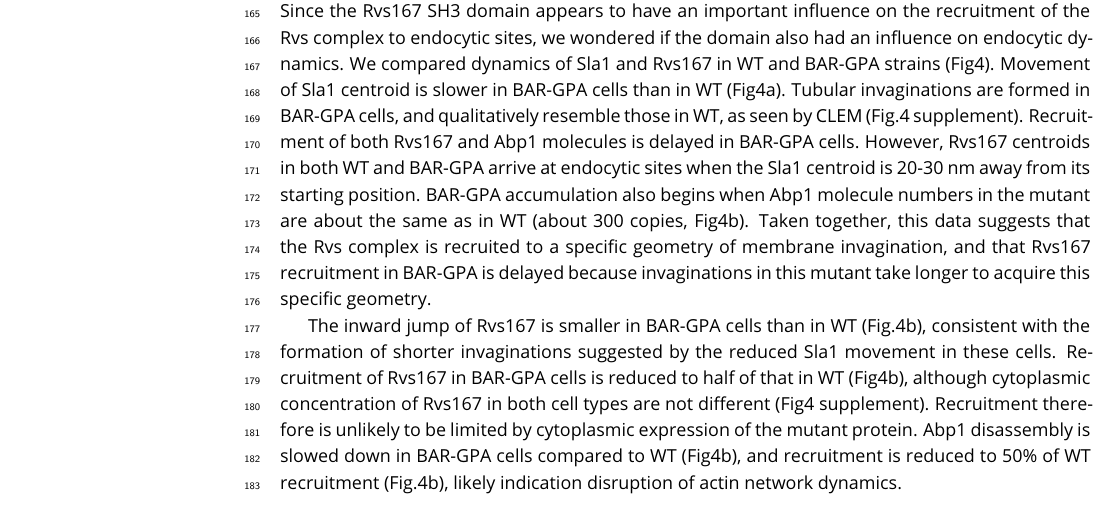
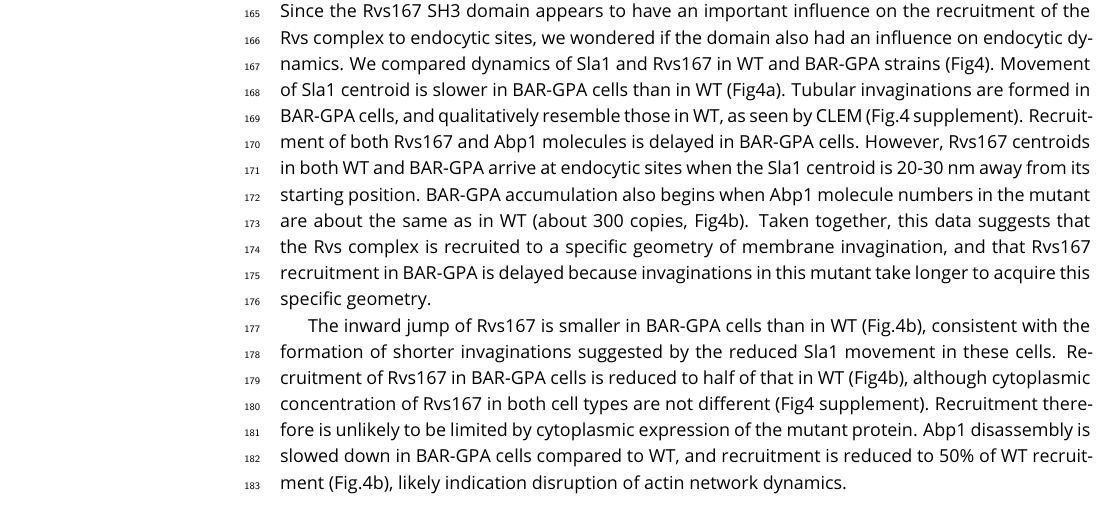
Before and after one commit to deepikaamenon/scission_paper, a LaTeX document (main.tex): part of page 4 of 15, cut so that both start at the same text. Compiled offline with pdfLaTeX.

Commit message:
txs auto checkin

```diff
--- a/main.tex
+++ b/main.tex
@@ -192,7 +192,7 @@ Type I myosins Myo3 and Myo5, and Vrp1 have genetic or physical interactions wit
 
 Since the Rvs167 SH3 domain appears to have an important influence on the recruitment of the Rvs complex to endocytic sites, we wondered if the domain also had an influence on endocytic dynamics. We compared dynamics of Sla1 and Rvs167 in WT and BAR-GPA strains (Fig4). Movement of Sla1 centroid is slower in BAR-GPA cells than in WT (Fig4a). Tubular invaginations are formed in BAR-GPA cells, and qualitatively resemble those in WT, as seen by CLEM (Fig.4 supplement). Recruitment of both Rvs167 and Abp1 molecules is delayed in BAR-GPA cells. However, Rvs167 centroids in both WT and BAR-GPA arrive at endocytic sites when the Sla1 centroid is 20-30 nm away from its starting position. BAR-GPA accumulation also begins when Abp1 molecule numbers in the mutant are about the same as in WT (about 300 copies, Fig4b). Taken together, this data suggests that the Rvs complex is recruited to a specific geometry of membrane invagination, and that Rvs167 recruitment in BAR-GPA is delayed because invaginations in this mutant take longer to acquire this specific geometry.
 
- The inward jump of Rvs167 is smaller in BAR-GPA cells than in WT (Fig.4b), consistent with the formation of shorter invaginations suggested by the reduced Sla1 movement in these cells. Recruitment of Rvs167 in BAR-GPA cells is reduced to half of that in WT (Fig4b), although cytoplasmic concentration of Rvs167 in both cell types are not different (Fig4 supplement). Recruitment therefore is unlikely to be limited by cytoplasmic expression of the mutant protein. Abp1 disassembly is slowed down in BAR-GPA cells compared to WT (Fig4b), and recruitment is reduced to 50\% of WT recruitment (Fig.4b), likely indication disruption of actin network dynamics.
+ The inward jump of Rvs167 is smaller in BAR-GPA cells than in WT (Fig.4b), consistent with the formation of shorter invaginations suggested by the reduced Sla1 movement in these cells. Recruitment of Rvs167 in BAR-GPA cells is reduced to half of that in WT (Fig4b), although cytoplasmic concentration of Rvs167 in both cell types are not different (Fig4 supplement). Recruitment therefore is unlikely to be limited by cytoplasmic expression of the mutant protein. Abp1 disassembly is slowed down in BAR-GPA cells compared to WT, and recruitment is reduced to 50\% of WT recruitment (Fig.4b), likely indication disruption of actin network dynamics.
 %This data shows that loss of the SH3 domain is detrimental to the progress of endocytic sites.
 
 %To check if there was a change in the timing of endocytic progression, I quantified the lifetimes of BAR, Sla1 and Abp1 in BAR cells using total internal reflection fluorescence (TIRF) microscopy and compared these against WT Sla1, Abp1, and Rvs167. Unlike epifluorescence microscopy at the equatorial plane, in TIRF only fluorophores up to a depth of about 100nm from the glass-sample interphase are excited. This reduces fluorescent signal from the cytoplasm, allowing detection of low intensity fluorescent signal, and is a better method for quantification of protein lifetime than epifluorescence microscopy. Although this method is sensitive to low fluorescent intensity, as the proteins start to move inward into the cytoplasm, fluorescent intensity rapidly drops, because of the limited excitation depth. Therefore, rather than a quantification of the entire lifetime of the protein, this is a quantification of the non-motile lifetime of a protein that arrives at endocytic sites. Non-motile lifetimes of Rvs167, Bar, Sla1 and Abp1 are thus compared between cell type.
```
